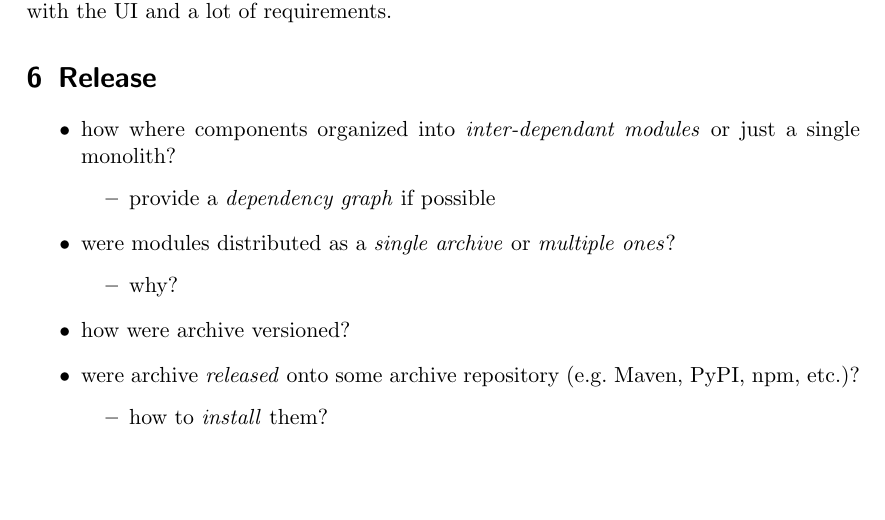
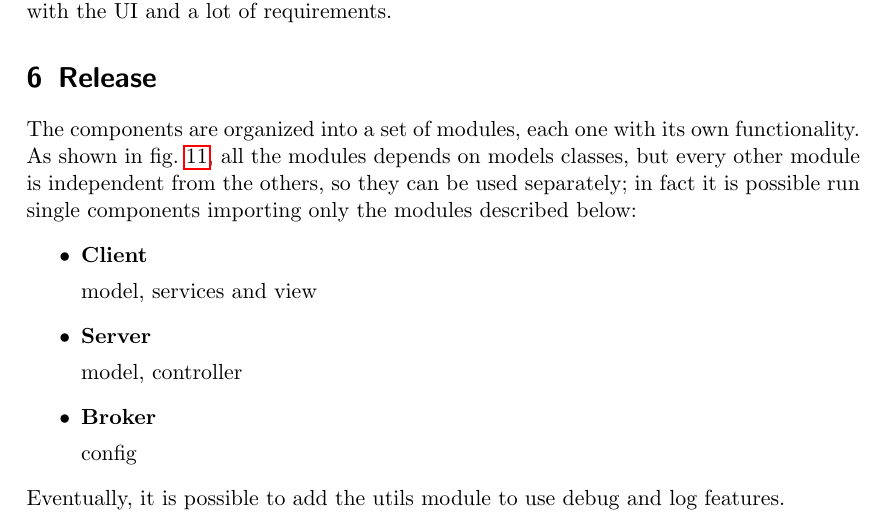
Before and after one commit to FrancescoBuda3/LiarsPoker, a LaTeX paper (FinalReport/distributed-systems-final-report.tex): part of page 23 of 25, cut so that both start at the same text, the shorter picture padded with empty space. Compiled offline with pdfLaTeX.

Commit message:
refactor: improve clarity and structure in release section, add dependency graph details

```diff
--- a/FinalReport/distributed-systems-final-report.tex
+++ b/FinalReport/distributed-systems-final-report.tex
@@ -722,27 +718,18 @@ We decided to not automatize this type of test because it requires a lot of inte
 
 \section{Release}\label{release}
 
+The components are organized into a set of modules, each one with its own functionality.
+As shown in \cref{fig:dependencyGraph}, all the modules depends on models classes, but every other module is independent from the others, so they can be used separately; in fact it is possible run single components importing only the modules described below:
 \begin{itemize}
-      \item how where components organized into \emph{inter-dependant modules} or
-            just a single monolith?
+      \item \textbf{Client}\par
+            model, services and view
+      \item \textbf{Server}\par
+            model, controller
+      \item \textbf{Broker}\par
+            config
+\end{itemize}
+Eventually, it is possible to add the utils module to use debug and log features.
 
-            \begin{itemize}
-                  \item provide a \emph{dependency graph} if possible
-            \end{itemize}
-      \item were modules distributed as a \emph{single archive} or \emph{multiple
-                  ones}?
-
-            \begin{itemize}
-                  \item why?
-            \end{itemize}
-      \item how were archive versioned?
-      \item were archive \emph{released} onto some archive repository (e.g.~Maven,
-            PyPI, npm, etc.)?
-
-            \begin{itemize}
-                  \item how to \emph{install} them?
-            \end{itemize}
-\end{itemize}
 
 \begin{figure}[H]
       \centering
```
Also changed, not shown: FinalReport/distributed-systems-final-report.tex (8 more changed lines).
